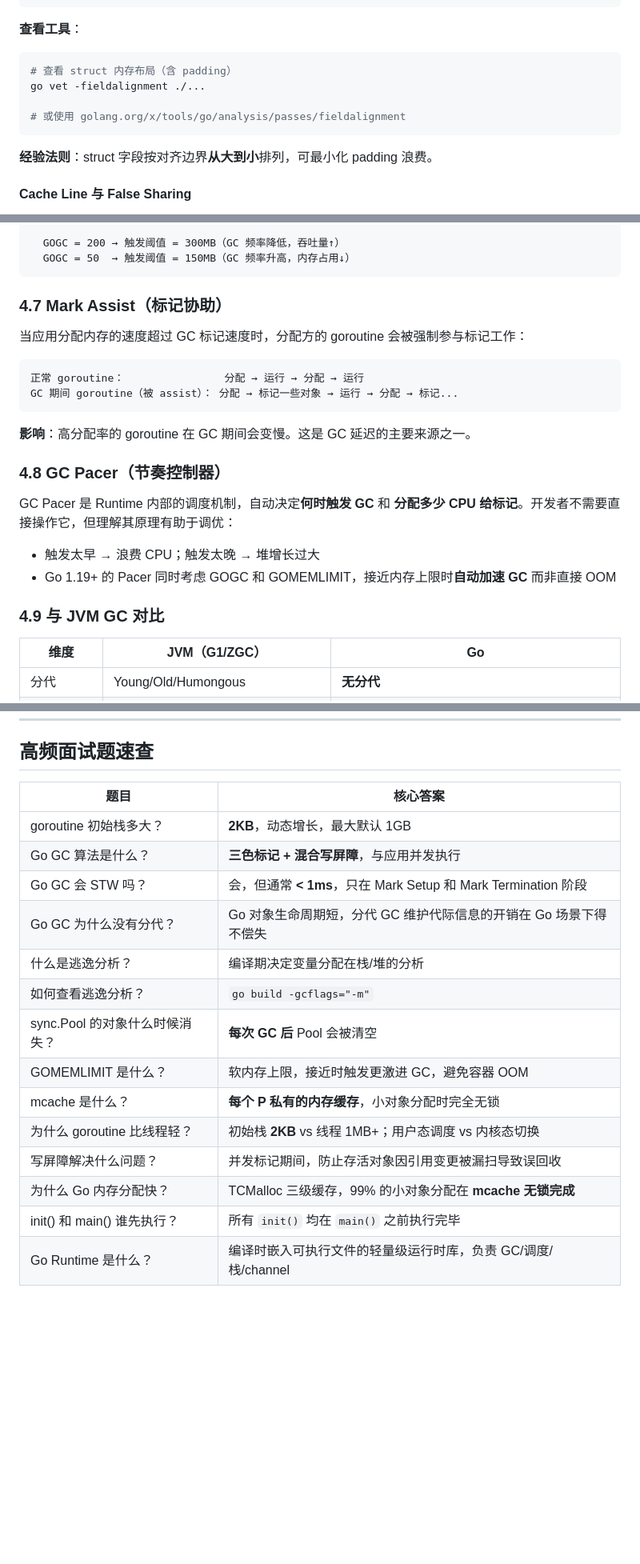
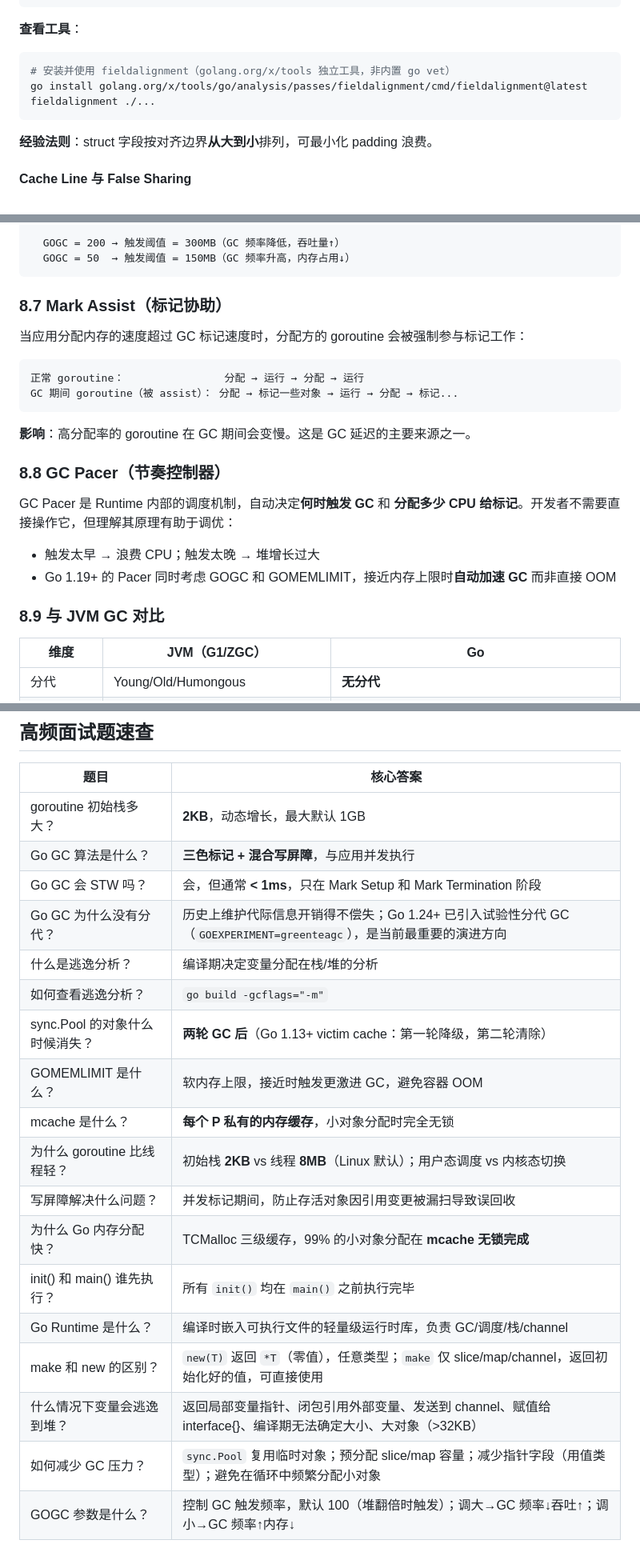
Before and after one commit to hutiefang76/go-knowledge-core, a Markdown page: go内存与GC.md, 3 parts joined by grey strips. Shown at 80% size. GitHub-like rendering; blank space fills up the shorter version.

````diff
--- a/go内存与GC.md
+++ b/go内存与GC.md
@@ -606,10 +608,9 @@ type Good struct {
 
 **查看工具**：
 ```bash
-# 查看 struct 内存布局（含 padding）
-go vet -fieldalignment ./...
-
-# 或使用 golang.org/x/tools/go/analysis/passes/fieldalignment
+# 安装并使用 fieldalignment（golang.org/x/tools 独立工具，非内置 go vet）
+go install golang.org/x/tools/go/analysis/passes/fieldalignment/cmd/fieldalignment@latest
+fieldalignment ./...
 ```
 
 **经验法则**：struct 字段按对齐边界**从大到小**排列，可最小化 padding 浪费。
@@ -1056,7 +1059,7 @@ GC 写屏障和 CPU 内存屏障是完全不同的概念（面试易混淆）：
   GOGC = 50  → 触发阈值 = 150MB（GC 频率升高，内存占用↓）
 ```
 
-### 4.7 Mark Assist（标记协助）
+### 8.7 Mark Assist（标记协助）
 
 当应用分配内存的速度超过 GC 标记速度时，分配方的 goroutine 会被强制参与标记工作：
 
@@ -1067,14 +1070,14 @@ GC 期间 goroutine（被 assist）： 分配 → 标记一些对象 → 运行
 
 **影响**：高分配率的 goroutine 在 GC 期间会变慢。这是 GC 延迟的主要来源之一。
 
-### 4.8 GC Pacer（节奏控制器）
+### 8.8 GC Pacer（节奏控制器）
 
 GC Pacer 是 Runtime 内部的调度机制，自动决定**何时触发 GC** 和 **分配多少 CPU 给标记**。开发者不需要直接操作它，但理解其原理有助于调优：
 
 - 触发太早 → 浪费 CPU；触发太晚 → 堆增长过大
 - Go 1.19+ 的 Pacer 同时考虑 GOGC 和 GOMEMLIMIT，接近内存上限时**自动加速 GC** 而非直接 OOM
 
-### 4.9 与 JVM GC 对比
+### 8.9 与 JVM GC 对比
 
 | 维度 | JVM（G1/ZGC） | Go |
 |------|--------------|-----|
@@ -1673,14 +1676,18 @@ GOEXPERIMENT=greenteagc ./app
 | goroutine 初始栈多大？ | **2KB**，动态增长，最大默认 1GB |
 | Go GC 算法是什么？ | **三色标记 + 混合写屏障**，与应用并发执行 |
 | Go GC 会 STW 吗？ | 会，但通常 **< 1ms**，只在 Mark Setup 和 Mark Termination 阶段 |
-| Go GC 为什么没有分代？ | Go 对象生命周期短，分代 GC 维护代际信息的开销在 Go 场景下得不偿失 |
+| Go GC 为什么没有分代？ | 历史上维护代际信息开销得不偿失；Go 1.24+ 已引入试验性分代 GC（`GOEXPERIMENT=greenteagc`），是当前最重要的演进方向 |
 | 什么是逃逸分析？ | 编译期决定变量分配在栈/堆的分析 |
 | 如何查看逃逸分析？ | `go build -gcflags="-m"` |
-| sync.Pool 的对象什么时候消失？ | **每次 GC 后** Pool 会被清空 |
+| sync.Pool 的对象什么时候消失？ | **两轮 GC 后**（Go 1.13+ victim cache：第一轮降级，第二轮清除） |
 | GOMEMLIMIT 是什么？ | 软内存上限，接近时触发更激进 GC，避免容器 OOM |
 | mcache 是什么？ | **每个 P 私有的内存缓存**，小对象分配时完全无锁 |
-| 为什么 goroutine 比线程轻？ | 初始栈 **2KB** vs 线程 1MB+；用户态调度 vs 内核态切换 |
+| 为什么 goroutine 比线程轻？ | 初始栈 **2KB** vs 线程 **8MB**（Linux 默认）；用户态调度 vs 内核态切换 |
 | 写屏障解决什么问题？ | 并发标记期间，防止存活对象因引用变更被漏扫导致误回收 |
 | 为什么 Go 内存分配快？ | TCMalloc 三级缓存，99% 的小对象分配在 **mcache 无锁完成** |
 | init() 和 main() 谁先执行？ | 所有 `init()` 均在 `main()` 之前执行完毕 |
 | Go Runtime 是什么？ | 编译时嵌入可执行文件的轻量级运行时库，负责 GC/调度/栈/channel |
+| make 和 new 的区别？ | `new(T)` 返回 `*T`（零值），任意类型；`make` 仅 slice/map/channel，返回初始化好的值，可直接使用 |
+| 什么情况下变量会逃逸到堆？ | 返回局部变量指针、闭包引用外部变量、发送到 channel、赋值给 interface{}、编译期无法确定大小、大对象（>32KB） |
+| 如何减少 GC 压力？ | `sync.Pool` 复用临时对象；预分配 slice/map 容量；减少指针字段（用值类型）；避免在循环中频繁分配小对象 |
+| GOGC 参数是什么？ | 控制 GC 触发频率，默认 100（堆翻倍时触发）；调大→GC 频率↓吞吐↑；调小→GC 频率↑内存↓ |
````
Also changed, not shown: other parts of go内存与GC.md (+68 -64 lines).
